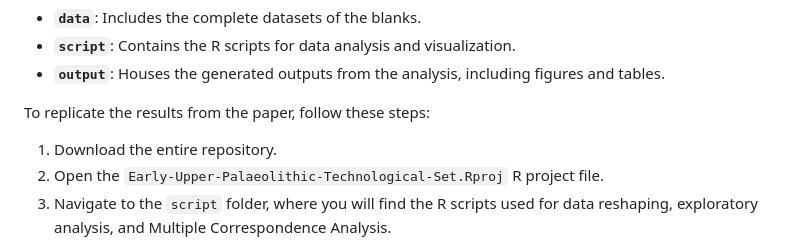
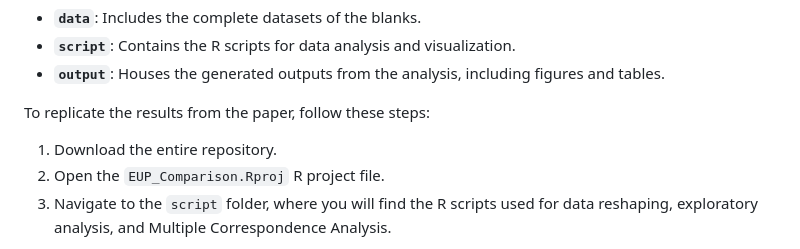
Before and after one commit to ArmandoFalcucci/EUP_Comparison, a Markdown page: README.md, the part around the change. Rendered like a GitHub page.

```diff
--- a/README.md
+++ b/README.md
@@ -44,7 +44,7 @@ This repository contains data, code, and output files associated with the paper.
 To replicate the results from the paper, follow these steps:
 
 1. Download the entire repository.
-2. Open the `Early-Upper-Palaeolithic-Technological-Set.Rproj` R project file.
+2. Open the `EUP_Comparison.Rproj` R project file.
 3. Navigate to the `script` folder, where you will find the R scripts used for data reshaping, exploratory analysis, and Multiple Correspondence Analysis.
 
 For consistent results, the `renv` package (v. 1.0.3) was used, following the procedures outlined in its vignette. All analyses were performed using R 4.3.1 on Microsoft Windows 10.0.19045 (64-bit). Necessary packages are provided within the `renv` folder.
```
